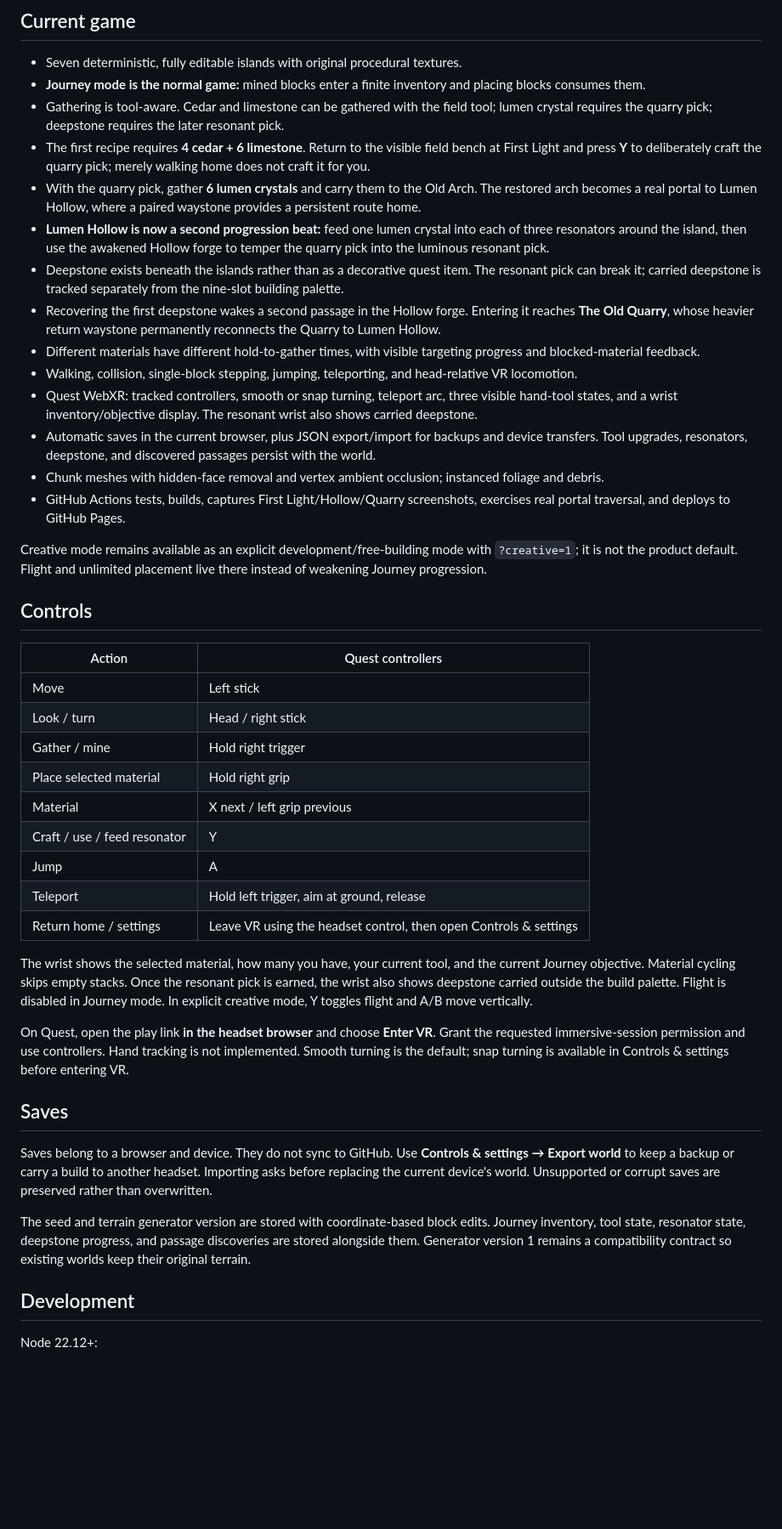
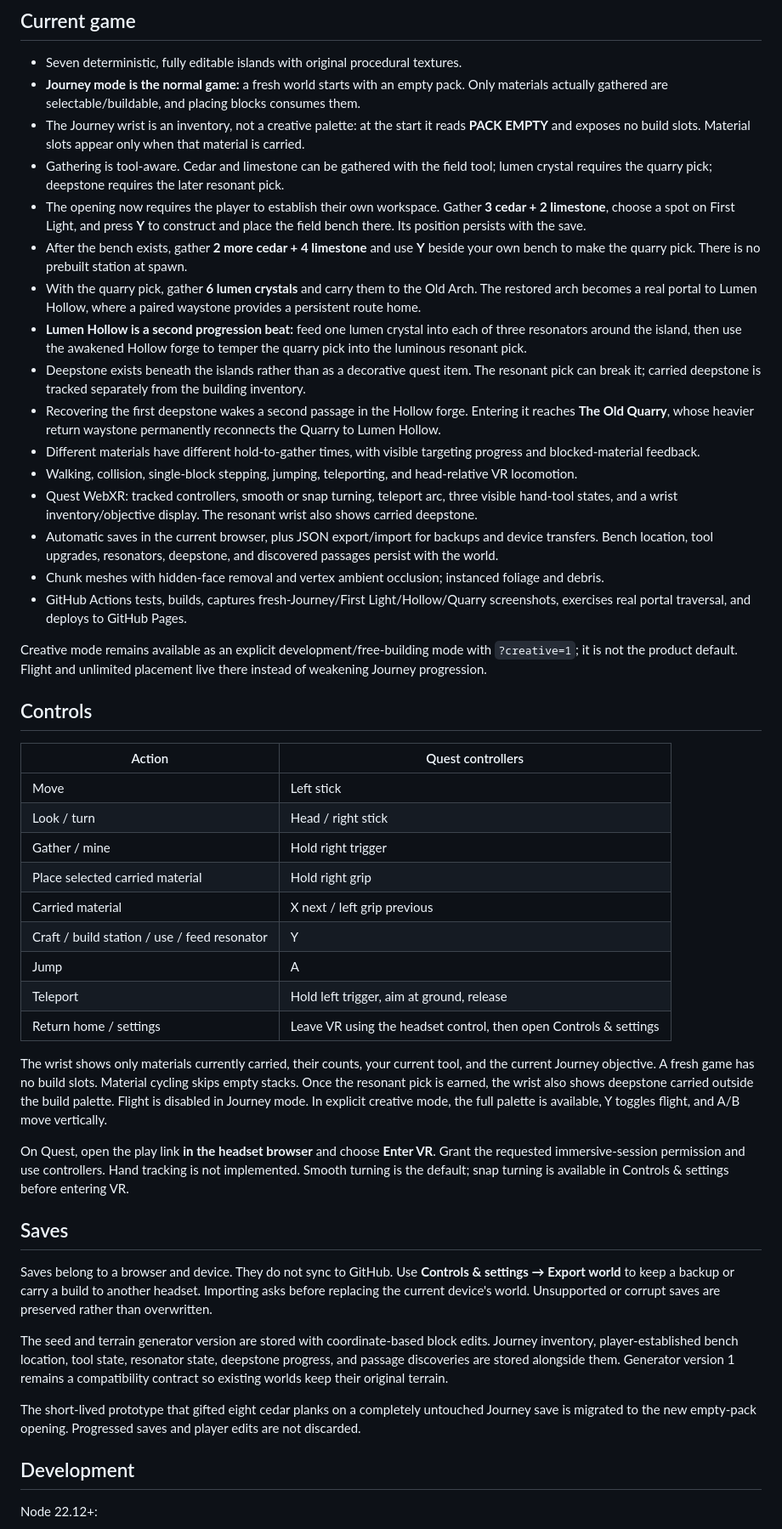
Before and after one commit to permabulk69420-pixel/Mineworld, a Markdown page: README.md, the part around one of its changes. Shown at 85% size. Rendered like a GitHub page; blank space fills up the shorter version.

Commit message:
Document the empty-pack player-built bench opening

```diff
--- a/README.md
+++ b/README.md
@@ -9,19 +9,21 @@ A Three.js VR voxel game for Meta Quest. The first chapter, **Skyreach**, is a q
 ## Current game
 
 - Seven deterministic, fully editable islands with original procedural textures.
-- **Journey mode is the normal game:** mined blocks enter a finite inventory and placing blocks consumes them.
+- **Journey mode is the normal game:** a fresh world starts with an empty pack. Only materials actually gathered are selectable/buildable, and placing blocks consumes them.
+- The Journey wrist is an inventory, not a creative palette: at the start it reads **PACK EMPTY** and exposes no build slots. Material slots appear only when that material is carried.
 - Gathering is tool-aware. Cedar and limestone can be gathered with the field tool; lumen crystal requires the quarry pick; deepstone requires the later resonant pick.
-- The first recipe requires **4 cedar + 6 limestone**. Return to the visible field bench at First Light and press **Y** to deliberately craft the quarry pick; merely walking home does not craft it for you.
+- The opening now requires the player to establish their own workspace. Gather **3 cedar + 2 limestone**, choose a spot on First Light, and press **Y** to construct and place the field bench there. Its position persists with the save.
+- After the bench exists, gather **2 more cedar + 4 limestone** and use **Y** beside your own bench to make the quarry pick. There is no prebuilt station at spawn.
 - With the quarry pick, gather **6 lumen crystals** and carry them to the Old Arch. The restored arch becomes a real portal to Lumen Hollow, where a paired waystone provides a persistent route home.
-- **Lumen Hollow is now a second progression beat:** feed one lumen crystal into each of three resonators around the island, then use the awakened Hollow forge to temper the quarry pick into the luminous resonant pick.
-- Deepstone exists beneath the islands rather than as a decorative quest item. The resonant pick can break it; carried deepstone is tracked separately from the nine-slot building palette.
+- **Lumen Hollow is a second progression beat:** feed one lumen crystal into each of three resonators around the island, then use the awakened Hollow forge to temper the quarry pick into the luminous resonant pick.
+- Deepstone exists beneath the islands rather than as a decorative quest item. The resonant pick can break it; carried deepstone is tracked separately from the building inventory.
 - Recovering the first deepstone wakes a second passage in the Hollow forge. Entering it reaches **The Old Quarry**, whose heavier return waystone permanently reconnects the Quarry to Lumen Hollow.
 - Different materials have different hold-to-gather times, with visible targeting progress and blocked-material feedback.
 - Walking, collision, single-block stepping, jumping, teleporting, and head-relative VR locomotion.
 - Quest WebXR: tracked controllers, smooth or snap turning, teleport arc, three visible hand-tool states, and a wrist inventory/objective display. The resonant wrist also shows carried deepstone.
-- Automatic saves in the current browser, plus JSON export/import for backups and device transfers. Tool upgrades, resonators, deepstone, and discovered passages persist with the world.
+- Automatic saves in the current browser, plus JSON export/import for backups and device transfers. Bench location, tool upgrades, resonators, deepstone, and discovered passages persist with the world.
 - Chunk meshes with hidden-face removal and vertex ambient occlusion; instanced foliage and debris.
-- GitHub Actions tests, builds, captures First Light/Hollow/Quarry screenshots, exercises real portal traversal, and deploys to GitHub Pages.
+- GitHub Actions tests, builds, captures fresh-Journey/First Light/Hollow/Quarry screenshots, exercises real portal traversal, and deploys to GitHub Pages.
 
 Creative mode remains available as an explicit development/free-building mode with `?creative=1`; it is not the product default. Flight and unlimited placement live there instead of weakening Journey progression.
 
@@ -32,14 +34,14 @@ Creative mode remains available as an explicit development/free-building mode wi
 | Move | Left stick |
 | Look / turn | Head / right stick |
 | Gather / mine | Hold right trigger |
-| Place selected material | Hold right grip |
-| Material | X next / left grip previous |
-| Craft / use / feed resonator | Y |
+| Place selected carried material | Hold right grip |
+| Carried material | X next / left grip previous |
+| Craft / build station / use / feed resonator | Y |
 | Jump | A |
 | Teleport | Hold left trigger, aim at ground, release |
 | Return home / settings | Leave VR using the headset control, then open Controls & settings |
 
-The wrist shows the selected material, how many you have, your current tool, and the current Journey objective. Material cycling skips empty stacks. Once the resonant pick is earned, the wrist also shows deepstone carried outside the build palette. Flight is disabled in Journey mode. In explicit creative mode, Y toggles flight and A/B move vertically.
+The wrist shows only materials currently carried, their counts, your current tool, and the current Journey objective. A fresh game has no build slots. Material cycling skips empty stacks. Once the resonant pick is earned, the wrist also shows deepstone carried outside the build palette. Flight is disabled in Journey mode. In explicit creative mode, the full palette is available, Y toggles flight, and A/B move vertically.
 
 On Quest, open the play link **in the headset browser** and choose **Enter VR**. Grant the requested immersive-session permission and use controllers. Hand tracking is not implemented. Smooth turning is the default; snap turning is available in Controls & settings before entering VR.
 
@@ -47,7 +49,9 @@ On Quest, open the play link **in the headset browser** and choose **Enter VR**.
 
 Saves belong to a browser and device. They do not sync to GitHub. Use **Controls & settings → Export world** to keep a backup or carry a build to another headset. Importing asks before replacing the current device's world. Unsupported or corrupt saves are preserved rather than overwritten.
 
-The seed and terrain generator version are stored with coordinate-based block edits. Journey inventory, tool state, resonator state, deepstone progress, and passage discoveries are stored alongside them. Generator version 1 remains a compatibility contract so existing worlds keep their original terrain.
+The seed and terrain generator version are stored with coordinate-based block edits. Journey inventory, player-established bench location, tool state, resonator state, deepstone progress, and passage discoveries are stored alongside them. Generator version 1 remains a compatibility contract so existing worlds keep their original terrain.
+
+The short-lived prototype that gifted eight cedar planks on a completely untouched Journey save is migrated to the new empty-pack opening. Progressed saves and player edits are not discarded.
 
 ## Development
 
```
Also changed, not shown: other parts of README.md (+2 -2 lines).
